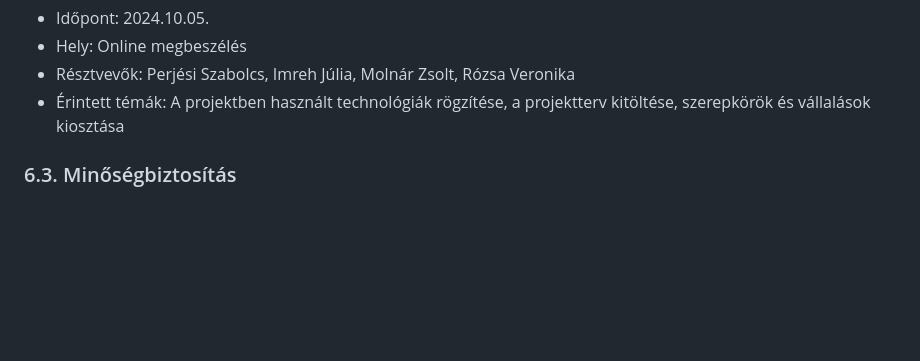
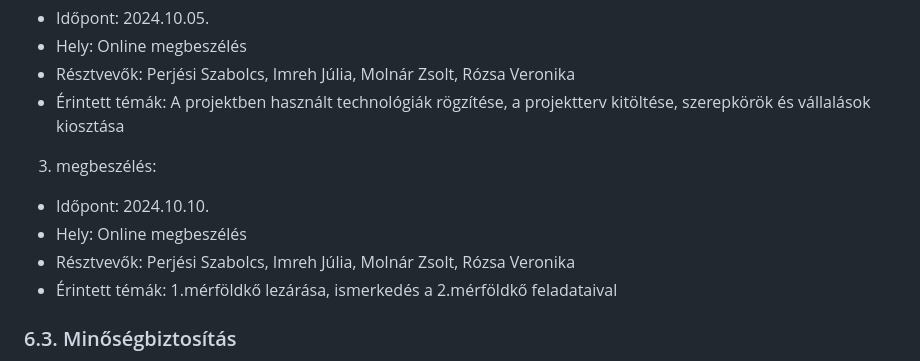
Before and after one commit to peszabolcs/ByteBites-projekt, a Markdown page: README.md, the part around the change. Rendered like a GitHub page; blank space fills up the shorter version.

Commit message:
3.megbeszélés hozzáadása a Jelentésekhez.md

```diff
--- a/README.md
+++ b/README.md
@@ -110,6 +110,13 @@ A projekt hetente ülésezik, hogy megvitassák az azt megelőző hét problém
 - Hely: Online megbeszélés
 - Résztvevők: Perjési Szabolcs, Imreh Júlia, Molnár Zsolt, Rózsa Veronika
 - Érintett témák: A projektben használt technológiák rögzítése, a projektterv kitöltése, szerepkörök és vállalások kiosztása
+
+3. megbeszélés:
+
+- Időpont: 2024.10.10.
+- Hely: Online megbeszélés
+- Résztvevők: Perjési Szabolcs, Imreh Júlia, Molnár Zsolt, Rózsa Veronika
+- Érintett témák: 1.mérföldkő lezárása, ismerkedés a 2.mérföldkő feladataival
 
 ### 6.3. Minőségbiztosítás
 
```
